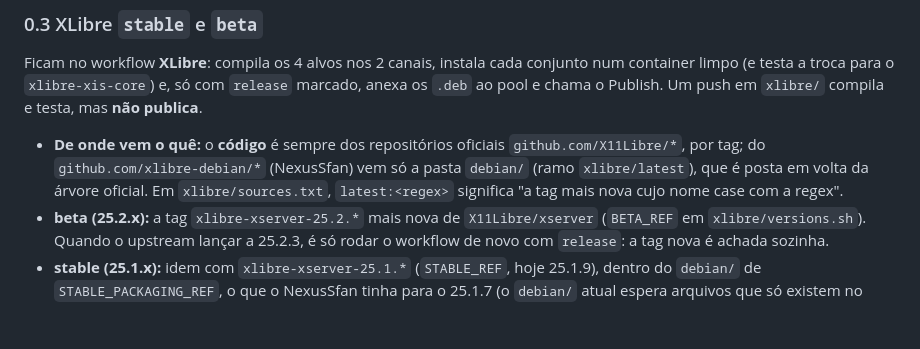
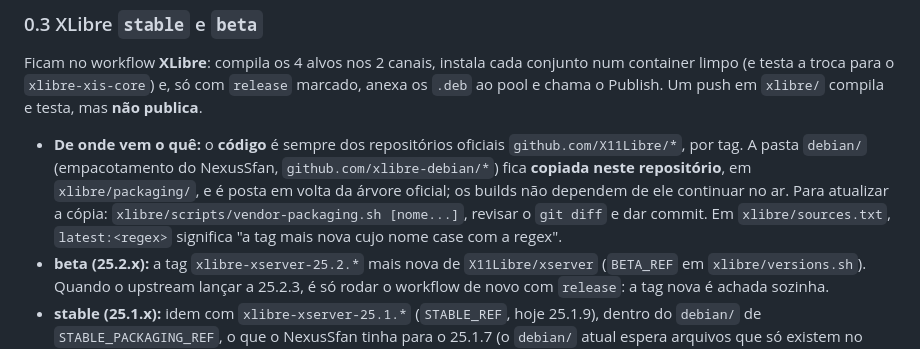
Before and after one commit to kiyoshispreclerg/kiyoshi-packages, a Markdown page: PLANO.md, the part around the change. Rendered like a GitHub page; blank space fills up the shorter version.

Commit message:
PLANO: packaging is vendored
Co-Authored-By: Claude Sonnet 5.5 <noreply@anthropic.com>

```diff
--- a/PLANO.md
+++ b/PLANO.md
@@ -89,9 +89,11 @@ com `release` marcado, anexa os `.deb` ao pool e chama o Publish. Um push em
 `xlibre/` compila e testa, mas **não publica**.
 
 * **De onde vem o quê:** o **código** é sempre dos repositórios oficiais
-  `github.com/X11Libre/*`, por tag; do `github.com/xlibre-debian/*`
-  (NexusSfan) vem só a pasta `debian/` (ramo `xlibre/latest`), que é posta em
-  volta da árvore oficial. Em `xlibre/sources.txt`, `latest:<regex>` significa
+  `github.com/X11Libre/*`, por tag. A pasta `debian/` (empacotamento do
+  NexusSfan, `github.com/xlibre-debian/*`) fica **copiada neste repositório**,
+  em `xlibre/packaging/`, e é posta em volta da árvore oficial; os builds não
+  dependem de ele continuar no ar. Para atualizar a cópia:
+  `xlibre/scripts/vendor-packaging.sh [nome...]`, revisar o `git diff` e dar commit. Em `xlibre/sources.txt`, `latest:<regex>` significa
   "a tag mais nova cujo nome case com a regex".
 * **beta (25.2.x):** a tag `xlibre-xserver-25.2.*` mais nova de `X11Libre/xserver`
   (`BETA_REF` em `xlibre/versions.sh`). Quando o upstream lançar a 25.2.3, é só
```
